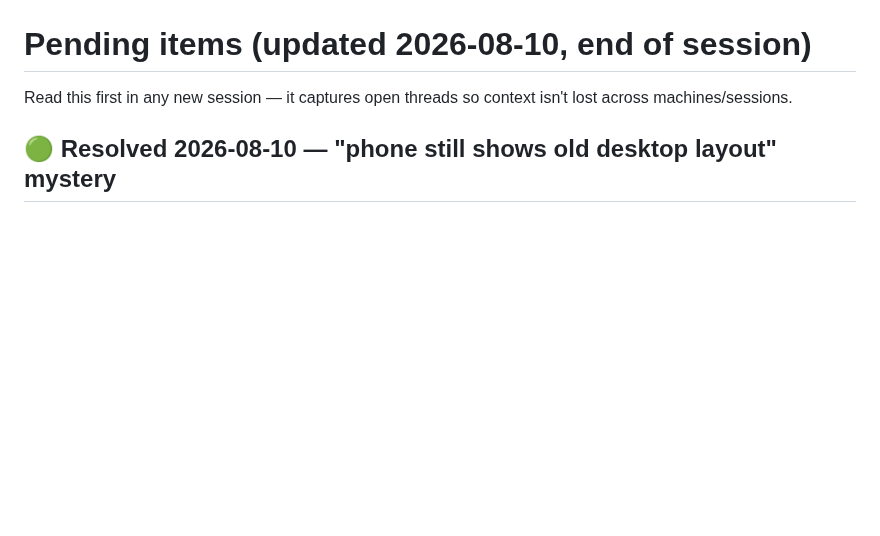
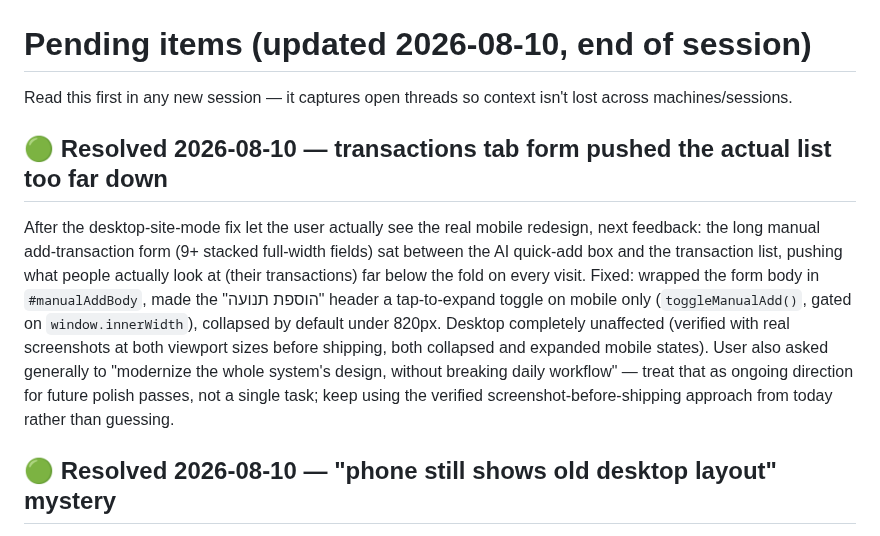
Before and after one commit to yc196819-oss/budget-app-365, a Markdown page: PENDING.md, the part around the change. GitHub-like rendering; blank space fills up the shorter version.

Commit message:
Document the collapsible manual-add-form fix and the ongoing modernization direction
Co-Authored-By: Claude Sonnet 5 <noreply@anthropic.com>

```diff
--- a/PENDING.md
+++ b/PENDING.md
@@ -1,6 +1,21 @@
 # Pending items (updated 2026-08-10, end of session)
 
 Read this first in any new session — it captures open threads so context isn't lost across machines/sessions.
+
+## 🟢 Resolved 2026-08-10 — transactions tab form pushed the actual list too far down
+After the desktop-site-mode fix let the user actually see the real mobile
+redesign, next feedback: the long manual add-transaction form (9+ stacked
+full-width fields) sat between the AI quick-add box and the transaction
+list, pushing what people actually look at (their transactions) far below
+the fold on every visit. Fixed: wrapped the form body in `#manualAddBody`,
+made the "הוספת תנועה" header a tap-to-expand toggle on mobile only
+(`toggleManualAdd()`, gated on `window.innerWidth`), collapsed by default
+under 820px. Desktop completely unaffected (verified with real screenshots
+at both viewport sizes before shipping, both collapsed and expanded mobile
+states). User also asked generally to "modernize the whole system's design,
+without breaking daily workflow" — treat that as ongoing direction for
+future polish passes, not a single task; keep using the verified
+screenshot-before-shipping approach from today rather than guessing.
 
 ## 🟢 Resolved 2026-08-10 — "phone still shows old desktop layout" mystery
 After the real mobile redesign shipped (bottom tab bar etc.) and was
```
